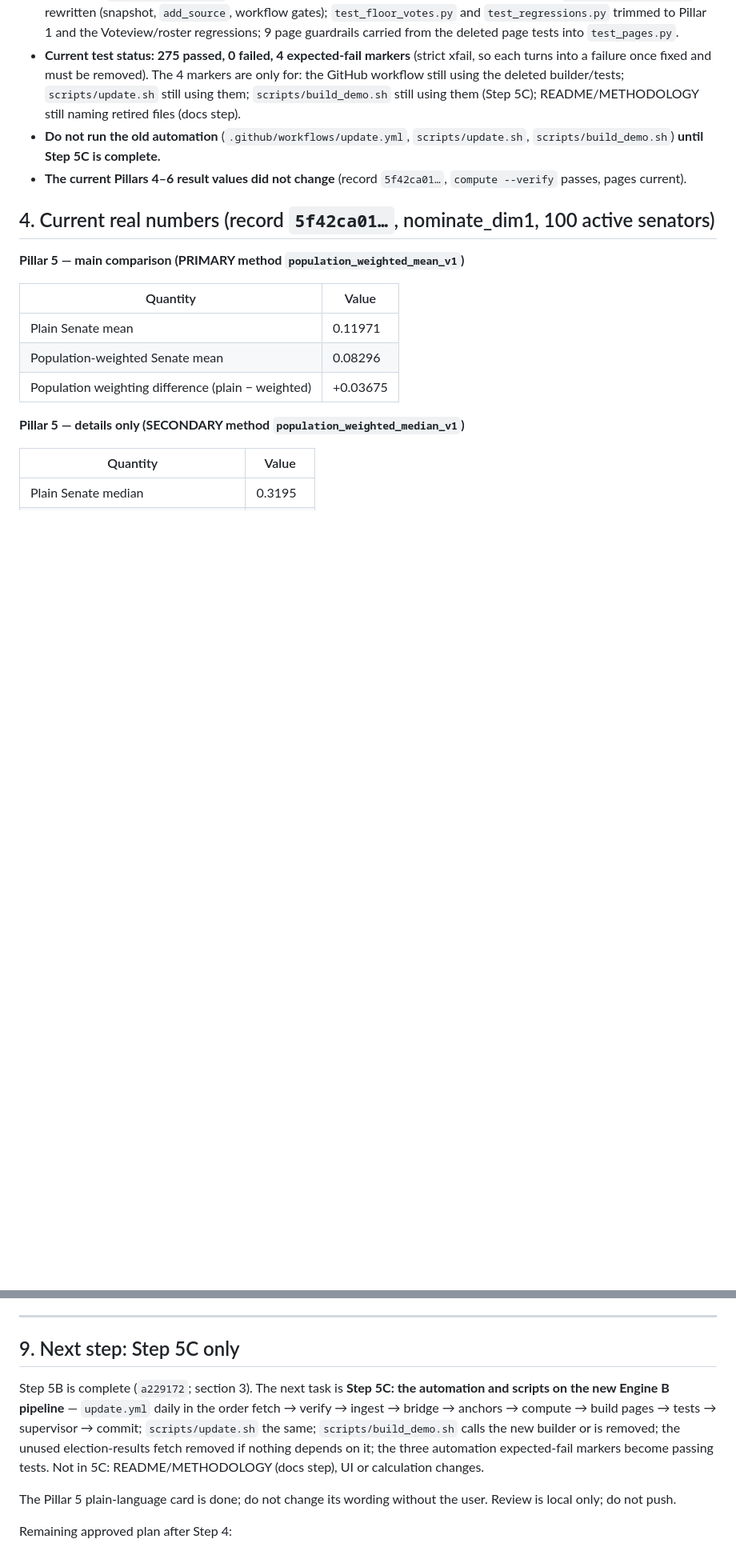
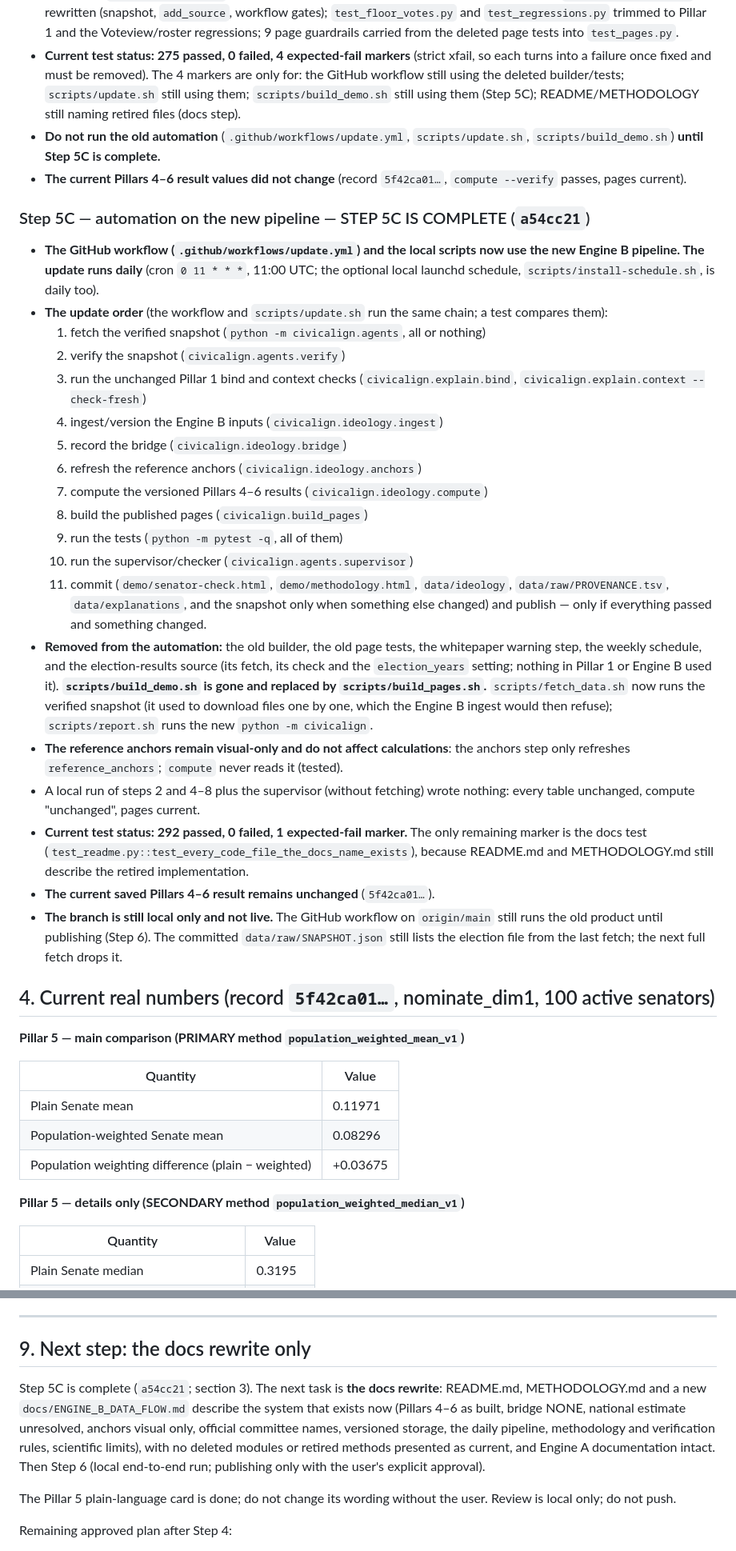
Before and after one commit to safire684-ops/civicalign, a Markdown page: HANDOFF.md, 2 parts joined by grey strips. Shown at 80% size. GitHub-like rendering; blank space fills up the shorter version.

Commit message:
HANDOFF: Step 5C complete; daily Engine B pipeline; next is the docs rewrite
Co-Authored-By: Claude Opus 5.5 <noreply@anthropic.com>

```diff
--- a/HANDOFF.md
+++ b/HANDOFF.md
@@ -469,6 +472,51 @@ and every number on screen (31 in the checked state) opens its methodology.
 - **The current Pillars 4–6 result values did not change** (record
   `5f42ca01…`, `compute --verify` passes, pages current).
 
+### Step 5C — automation on the new pipeline — STEP 5C IS COMPLETE (`a54cc21`)
+
+- **The GitHub workflow (`.github/workflows/update.yml`) and the local scripts
+  now use the new Engine B pipeline. The update runs daily** (cron `0 11 * * *`,
+  11:00 UTC; the optional local launchd schedule, `scripts/install-schedule.sh`,
+  is daily too).
+- **The update order** (the workflow and `scripts/update.sh` run the same chain;
+  a test compares them):
+  1. fetch the verified snapshot (`python -m civicalign.agents`, all or nothing)
+  2. verify the snapshot (`civicalign.agents.verify`)
+  3. run the unchanged Pillar 1 bind and context checks (`civicalign.explain.bind`,
+     `civicalign.explain.context --check-fresh`)
+  4. ingest/version the Engine B inputs (`civicalign.ideology.ingest`)
+  5. record the bridge (`civicalign.ideology.bridge`)
+  6. refresh the reference anchors (`civicalign.ideology.anchors`)
+  7. compute the versioned Pillars 4–6 results (`civicalign.ideology.compute`)
+  8. build the published pages (`civicalign.build_pages`)
+  9. run the tests (`python -m pytest -q`, all of them)
+  10. run the supervisor/checker (`civicalign.agents.supervisor`)
+  11. commit (`demo/senator-check.html`, `demo/methodology.html`, `data/ideology`,
+      `data/raw/PROVENANCE.tsv`, `data/explanations`, and the snapshot only when
+      something else changed) and publish — only if everything passed and
+      something changed.
+- **Removed from the automation:** the old builder, the old page tests, the
+  whitepaper warning step, the weekly schedule, and the election-results
+  source (its fetch, its check and the `election_years` setting; nothing in
+  Pillar 1 or Engine B used it). **`scripts/build_demo.sh` is gone and replaced
+  by `scripts/build_pages.sh`.** `scripts/fetch_data.sh` now runs the verified
+  snapshot (it used to download files one by one, which the Engine B ingest
+  would then refuse); `scripts/report.sh` runs the new `python -m civicalign`.
+- **The reference anchors remain visual-only and do not affect calculations**:
+  the anchors step only refreshes `reference_anchors`; `compute` never reads it
+  (tested).
+- A local run of steps 2 and 4–8 plus the supervisor (without fetching) wrote
+  nothing: every table unchanged, compute "unchanged", pages current.
+- **Current test status: 292 passed, 0 failed, 1 expected-fail marker.** The
+  only remaining marker is the docs test
+  (`test_readme.py::test_every_code_file_the_docs_name_exists`), because
+  README.md and METHODOLOGY.md still describe the retired implementation.
+- **The current saved Pillars 4–6 result remains unchanged** (`5f42ca01…`).
+- **The branch is still local only and not live.** The GitHub workflow on
+  `origin/main` still runs the old product until publishing (Step 6). The
+  committed `data/raw/SNAPSHOT.json` still lists the election file from the last
+  fetch; the next full fetch drops it.
+
 ## 4. Current real numbers (record `5f42ca01…`, nominate_dim1, 100 active senators)
 
 **Pillar 5 — main comparison (PRIMARY method `population_weighted_mean_v1`)**
@@ -625,16 +672,16 @@ report and whitepaper against newer bill archives); after Step 5A, 321 passed,
 
 ---
 
-## 9. Next step: Step 5C only
+## 9. Next step: the docs rewrite only
 
-Step 5B is complete (`a229172`; section 3). The next task is **Step 5C: the
-automation and scripts on the new Engine B pipeline** — `update.yml` daily in the
-order fetch → verify → ingest → bridge → anchors → compute → build pages → tests
-→ supervisor → commit; `scripts/update.sh` the same; `scripts/build_demo.sh`
-calls the new builder or is removed; the unused election-results fetch removed
-if nothing depends on it; the three automation expected-fail markers become
-passing tests. Not in 5C: README/METHODOLOGY (docs step), UI or calculation
-changes.
+Step 5C is complete (`a54cc21`; section 3). The next task is **the docs rewrite**:
+README.md, METHODOLOGY.md and a new `docs/ENGINE_B_DATA_FLOW.md` describe the
+system that exists now (Pillars 4–6 as built, bridge NONE, national estimate
+unresolved, anchors visual only, official committee names, versioned storage,
+the daily pipeline, methodology and verification rules, scientific limits),
+with no deleted modules or retired methods presented as current, and Engine A
+documentation intact. Then Step 6 (local end-to-end run; publishing only with
+the user's explicit approval).
 
 The Pillar 5 plain-language card is done; do not change its wording without the
 user. Review is local only; do not push.
```
Also changed, not shown: other parts of HANDOFF.md (+10 -8 lines).
